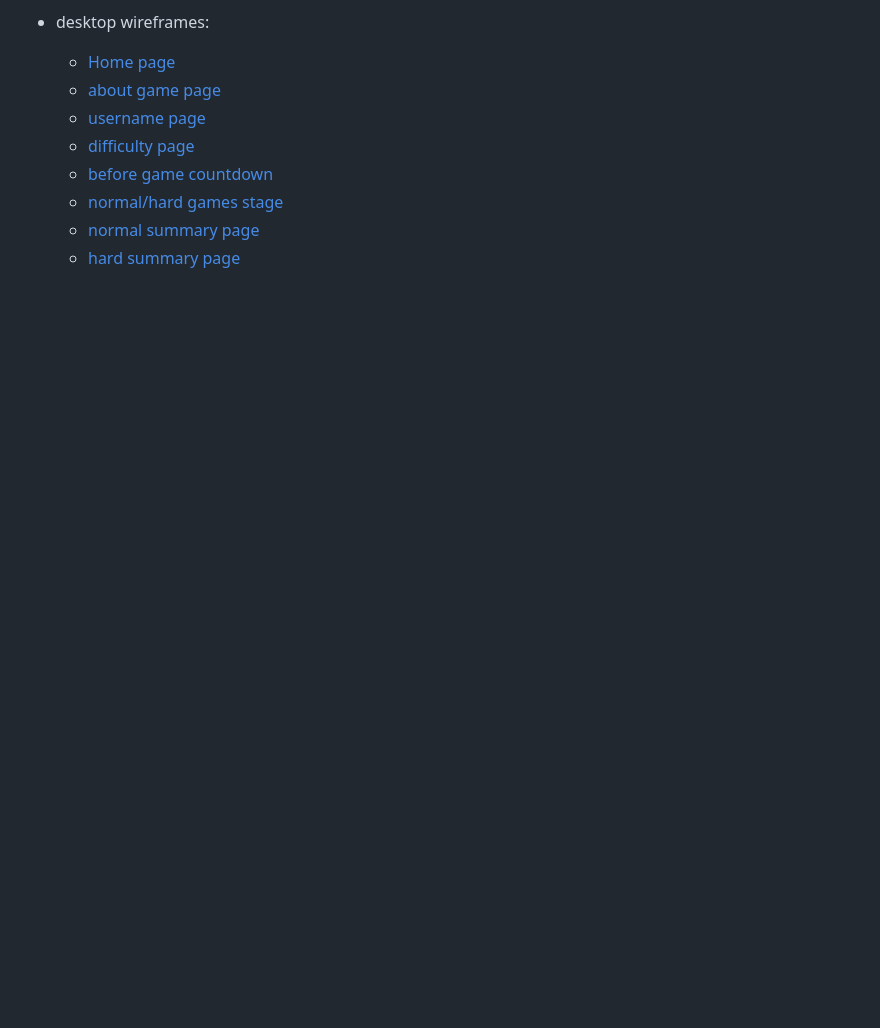
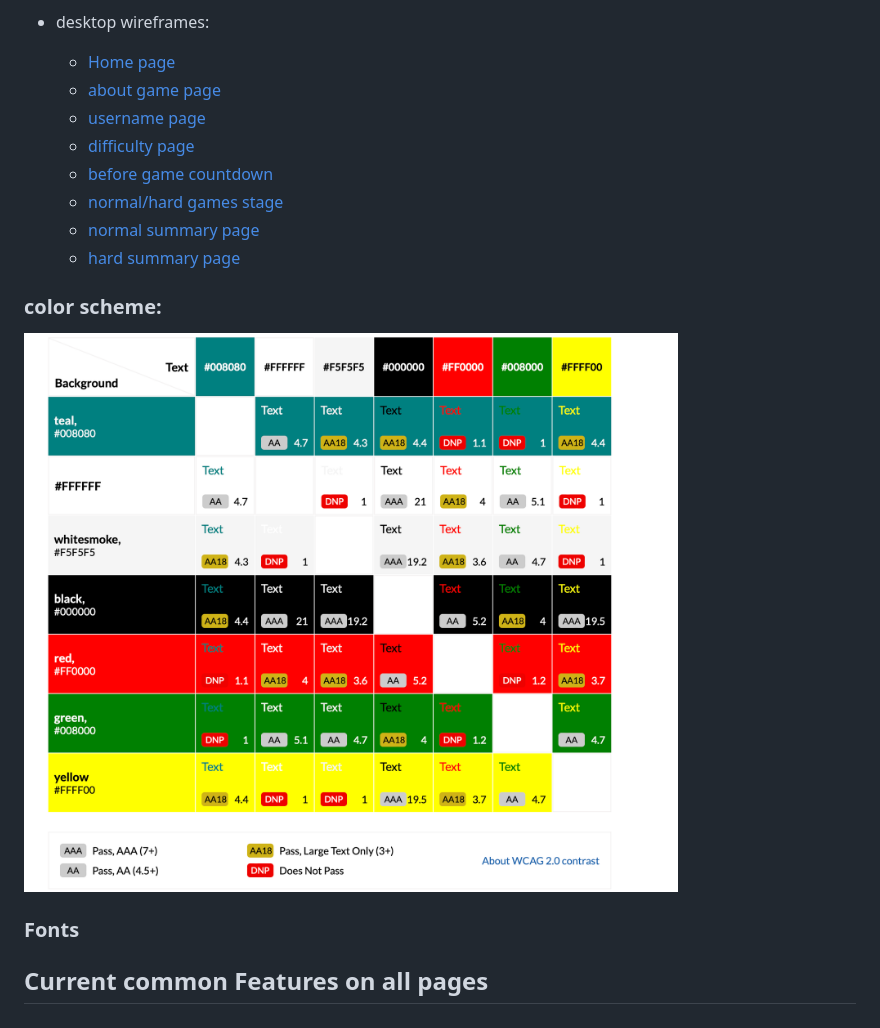
Before and after one commit to Faysal-Ahmed-Aweys/Quiz-Game, a Markdown page: README.md, the part around the change. Rendered like a GitHub page; blank space fills up the shorter version.

Commit message:
add screenshot of website colorscheme

```diff
--- a/README.md
+++ b/README.md
@@ -51,3 +51,11 @@ As a user, I would like to:
     * [normal/hard games stage](assets/docs/wireframes/normal%3Ahard_game_stage_desktop.png)
     * [normal summary page](assets/docs/wireframes/normal_game_summary_desktop.png)
     * [hard summary page](assets/docs/wireframes/hard_game_summary_desktop.png)
+
+### **color scheme:**
+
+![screenshot showing different colors used on the website](/assets/docs/screenshots/colorscheme.png)
+
+### **Fonts**
+
+## **Current common Features on all pages**
```
